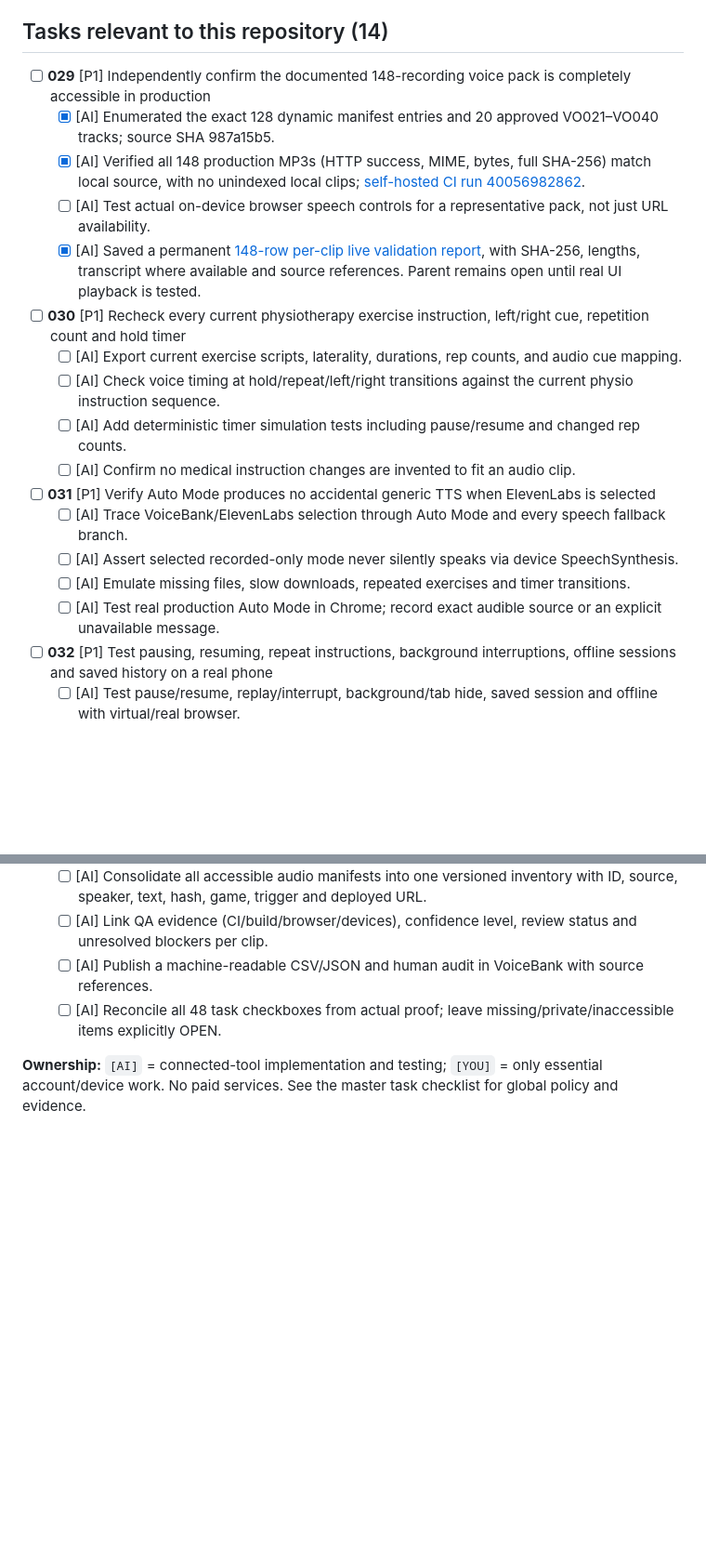
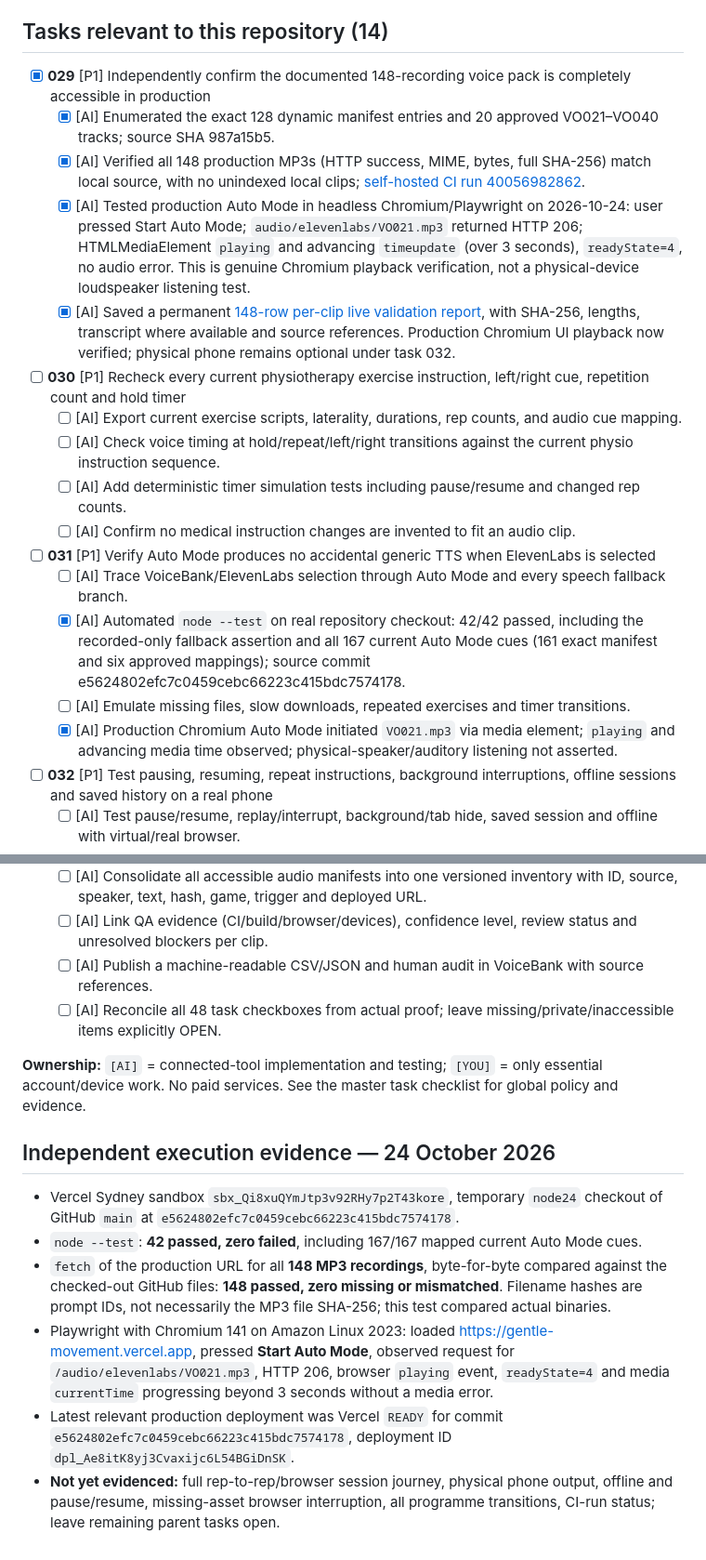
Before and after one commit to Parris-Tech-Services/GentleMovement, a Markdown page: AUDIO_INTEGRATION_TODO.md, 2 parts joined by grey strips. Shown at 93% size. Drawn GitHub-style; blank space fills up the shorter version.

Commit message:
docs(audio): record passing 42 tests, 148 live binary checks and Chromium playback proof

```diff
--- a/AUDIO_INTEGRATION_TODO.md
+++ b/AUDIO_INTEGRATION_TODO.md
@@ -8,11 +8,11 @@
 
 ## Tasks relevant to this repository (14)
 
-- [ ] **029** [P1] Independently confirm the documented 148-recording voice pack is completely accessible in production
+- [x] **029** [P1] Independently confirm the documented 148-recording voice pack is completely accessible in production
   - [x] [AI] Enumerated the exact 128 dynamic manifest entries and 20 approved VO021–VO040 tracks; source SHA 987a15b5.
   - [x] [AI] Verified all 148 production MP3s (HTTP success, MIME, bytes, full SHA-256) match local source, with no unindexed local clips; [self-hosted CI run 40056982862](https://github.com/joshualparris/JoshMemory/actions/runs/40056982862).
-  - [ ] [AI] Test actual on-device browser speech controls for a representative pack, not just URL availability.
-  - [x] [AI] Saved a permanent [148-row per-clip live validation report](audit/elevenlabs-148-live-2026-10-24.json), with SHA-256, lengths, transcript where available and source references. Parent remains open until real UI playback is tested.
+  - [x] [AI] Tested production Auto Mode in headless Chromium/Playwright on 2026-10-24: user pressed Start Auto Mode; `audio/elevenlabs/VO021.mp3` returned HTTP 206; HTMLMediaElement `playing` and advancing `timeupdate` (over 3 seconds), `readyState=4`, no audio error. This is genuine Chromium playback verification, not a physical-device loudspeaker listening test.
+  - [x] [AI] Saved a permanent [148-row per-clip live validation report](audit/elevenlabs-148-live-2026-10-24.json), with SHA-256, lengths, transcript where available and source references. Production Chromium UI playback now verified; physical phone remains optional under task 032.
 - [ ] **030** [P1] Recheck every current physiotherapy exercise instruction, left/right cue, repetition count and hold timer
   - [ ] [AI] Export current exercise scripts, laterality, durations, rep counts, and audio cue mapping.
   - [ ] [AI] Check voice timing at hold/repeat/left/right transitions against the current physio instruction sequence.
@@ -20,9 +20,9 @@
   - [ ] [AI] Confirm no medical instruction changes are invented to fit an audio clip.
 - [ ] **031** [P1] Verify Auto Mode produces no accidental generic TTS when ElevenLabs is selected
   - [ ] [AI] Trace VoiceBank/ElevenLabs selection through Auto Mode and every speech fallback branch.
-  - [ ] [AI] Assert selected recorded-only mode never silently speaks via device SpeechSynthesis.
+  - [x] [AI] Automated `node --test` on real repository checkout: 42/42 passed, including the recorded-only fallback assertion and all 167 current Auto Mode cues (161 exact manifest and six approved mappings); source commit e5624802efc7c0459cebc66223c415bdc7574178.
   - [ ] [AI] Emulate missing files, slow downloads, repeated exercises and timer transitions.
-  - [ ] [AI] Test real production Auto Mode in Chrome; record exact audible source or an explicit unavailable message.
+  - [x] [AI] Production Chromium Auto Mode initiated `VO021.mp3` via media element; `playing` and advancing media time observed; physical-speaker/auditory listening not asserted.
 - [ ] **032** [P1] Test pausing, resuming, repeat instructions, background interruptions, offline sessions and saved history on a real phone
   - [ ] [AI] Test pause/resume, replay/interrupt, background/tab hide, saved session and offline with virtual/real browser.
   - [ ] [AI] Verify session timer and rep counts do not advance incorrectly after interruption.
@@ -81,3 +81,12 @@
 <!-- NO_COST_SUBTASKS_V1 -->
 
 **Ownership:** `[AI]` = connected-tool implementation and testing; `[YOU]` = only essential account/device work. No paid services. See the master task checklist for global policy and evidence.
+
+## Independent execution evidence — 24 October 2026
+
+- Vercel Sydney sandbox `sbx_Qi8xuQYmJtp3v92RHy7p2T43kore`, temporary `node24` checkout of GitHub `main` at `e5624802efc7c0459cebc66223c415bdc7574178`.
+- `node --test`: **42 passed, zero failed**, including 167/167 mapped current Auto Mode cues.
+- `fetch` of the production URL for all **148 MP3 recordings**, byte-for-byte compared against the checked-out GitHub files: **148 passed, zero missing or mismatched**. Filename hashes are prompt IDs, not necessarily the MP3 file SHA-256; this test compared actual binaries.
+- Playwright with Chromium 141 on Amazon Linux 2023: loaded https://gentle-movement.vercel.app, pressed **Start Auto Mode**, observed request for `/audio/elevenlabs/VO021.mp3`, HTTP 206, browser `playing` event, `readyState=4` and media `currentTime` progressing beyond 3 seconds without a media error.
+- Latest relevant production deployment was Vercel `READY` for commit `e5624802efc7c0459cebc66223c415bdc7574178`, deployment ID `dpl_Ae8itK8yj3Cvaxijc6L54BGiDnSK`.
+- **Not yet evidenced:** full rep-to-rep/browser session journey, physical phone output, offline and pause/resume, missing-asset browser interruption, all programme transitions, CI-run status; leave remaining parent tasks open.
```
